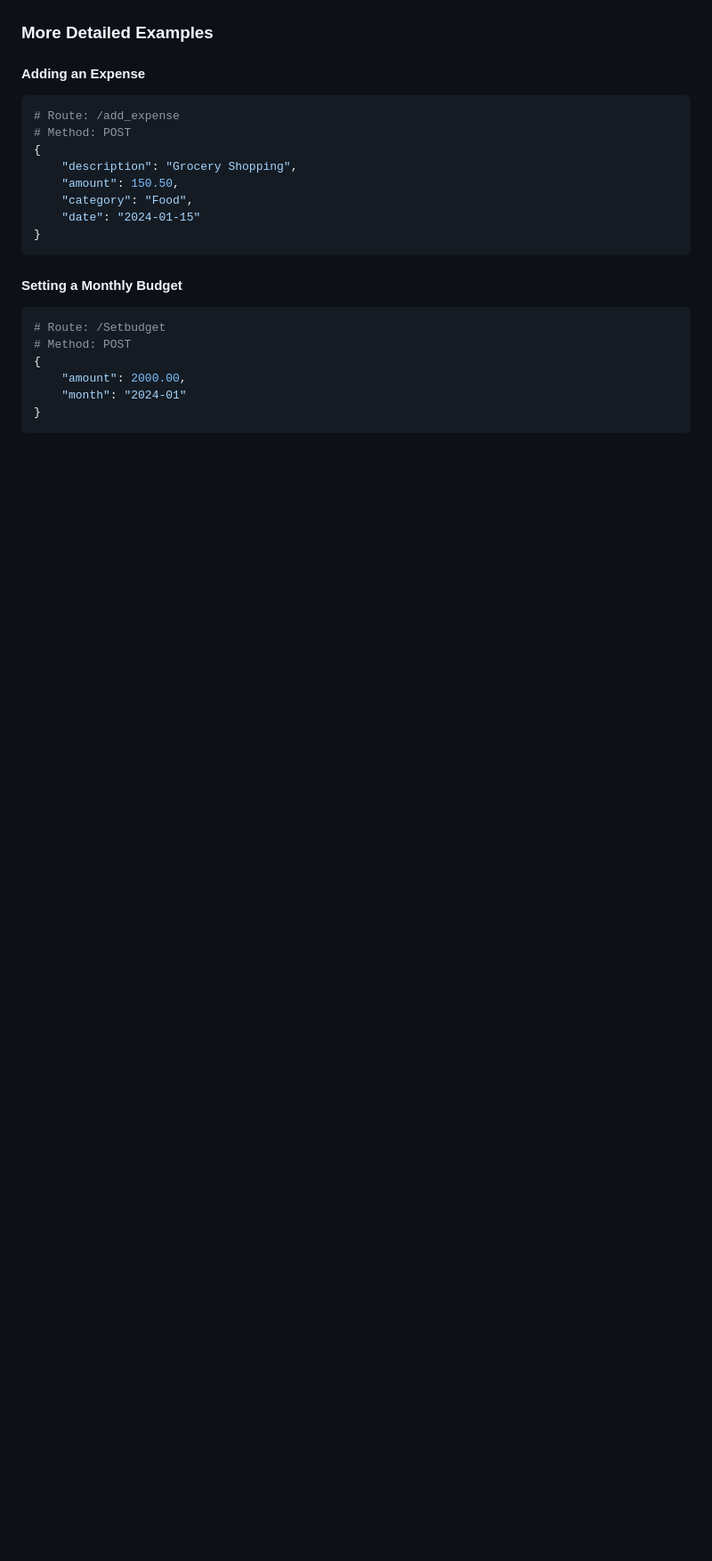
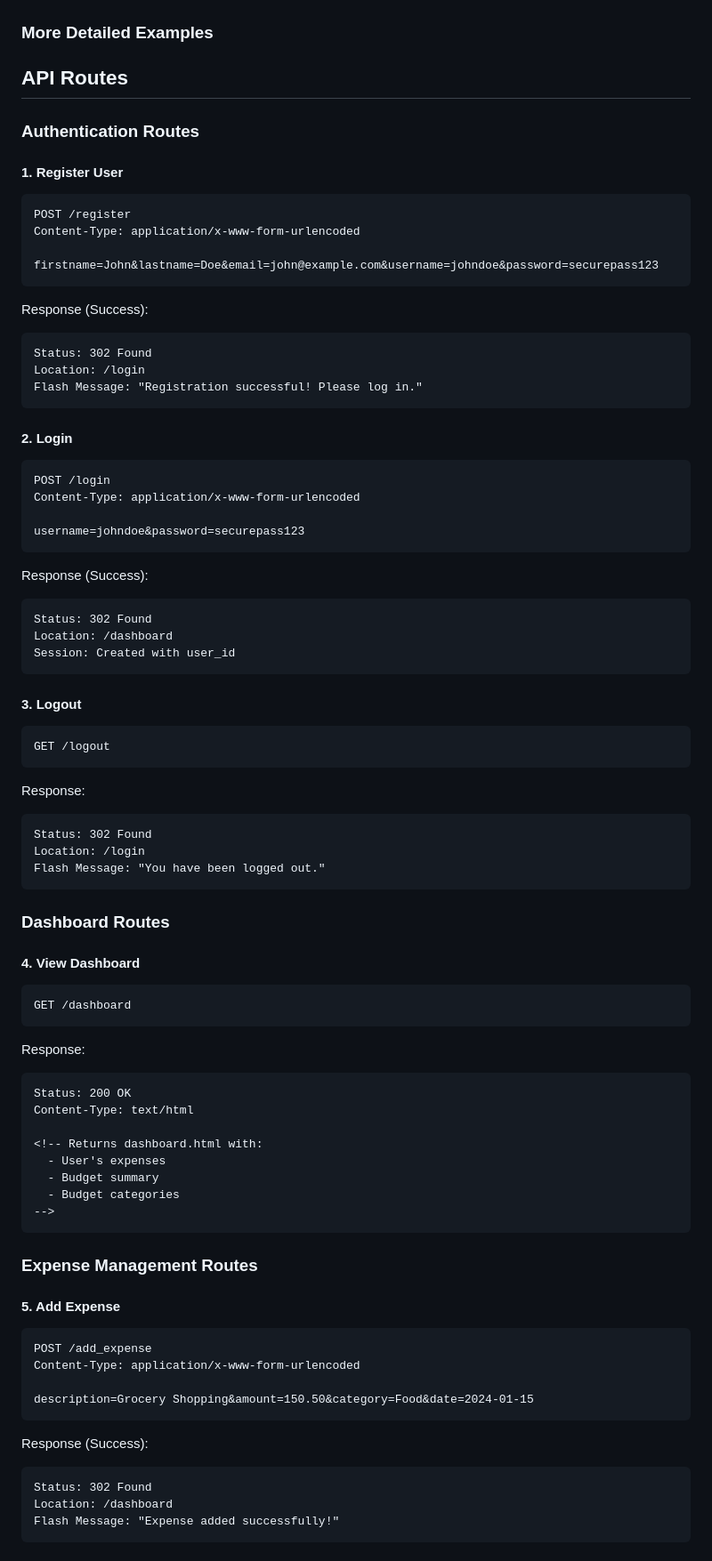
Before and after one commit to visalin/Personal_Finance_Tool, a Markdown page: README.md, the part around one of its changes. Shown at 89% size. Rendered like a GitHub page; blank space fills up the shorter version.

````diff
--- a/README.md
+++ b/README.md
@@ -67,24 +75,84 @@ python run.py
 
 ### More Detailed Examples
-#### Adding an Expense
-```python
-# Route: /add_expense
-# Method: POST
-{
-    "description": "Grocery Shopping",
-    "amount": 150.50,
-    "category": "Food",
-    "date": "2024-01-15"
-}
+## API Routes
+
+### Authentication Routes
+
+#### 1. Register User
+```http
+POST /register
+Content-Type: application/x-www-form-urlencoded
+
+firstname=John&lastname=Doe&email=john@example.com&username=johndoe&password=securepass123
 ```
 
-#### Setting a Monthly Budget
-```python
-# Route: /Setbudget
-# Method: POST
-{
-    "amount": 2000.00,
-    "month": "2024-01"
-}
+Response (Success):
+```
+Status: 302 Found
+Location: /login
+Flash Message: "Registration successful! Please log in."
 ```
 
+#### 2. Login
+```http
+POST /login
+Content-Type: application/x-www-form-urlencoded
+
+username=johndoe&password=securepass123
+```
+
+Response (Success):
+```
+Status: 302 Found
+Location: /dashboard
+Session: Created with user_id
+```
+
+#### 3. Logout
+```http
+GET /logout
+```
+
+Response:
+```
+Status: 302 Found
+Location: /login
+Flash Message: "You have been logged out."
+```
+
+### Dashboard Routes
+
+#### 4. View Dashboard
+```http
+GET /dashboard
+```
+
+Response:
+```html
+Status: 200 OK
+Content-Type: text/html
+
+<!-- Returns dashboard.html with:
+  - User's expenses
+  - Budget summary
+  - Budget categories
+-->
+```
+
+### Expense Management Routes
+
+#### 5. Add Expense
+```http
+POST /add_expense
+Content-Type: application/x-www-form-urlencoded
+
+description=Grocery Shopping&amount=150.50&category=Food&date=2024-01-15
+```
+
+Response (Success):
+```
+Status: 302 Found
+Location: /dashboard
+Flash Message: "Expense added successfully!"
+```
+
````
Also changed, not shown: other parts of README.md (+163 -67 lines).
